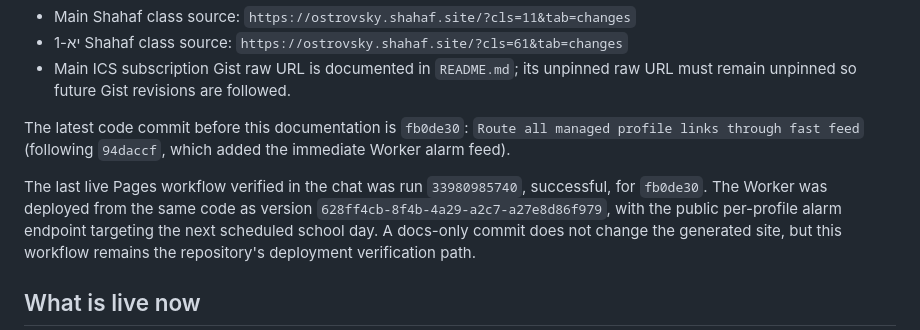
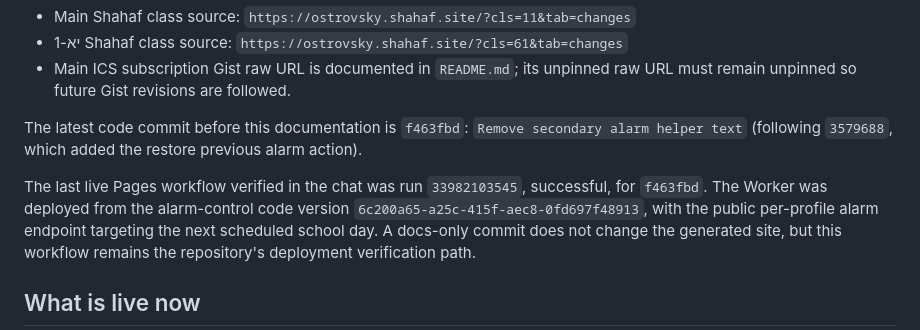
Before and after one commit to epicori09-cmyk/shahaf-schedule-sync, a Markdown page: HANDOFF_NEXT_AGENT.md, the part around the change. Drawn GitHub-style.

Commit message:
Refresh final QA deployment metadata

```diff
--- a/HANDOFF_NEXT_AGENT.md
+++ b/HANDOFF_NEXT_AGENT.md
@@ -66,13 +66,13 @@ Source pages:
 - Main ICS subscription Gist raw URL is documented in `README.md`; its
   unpinned raw URL must remain unpinned so future Gist revisions are followed.
 
-The latest code commit before this documentation is `fb0de30`:
-`Route all managed profile links through fast feed` (following `94daccf`,
-which added the immediate Worker alarm feed).
+The latest code commit before this documentation is `f463fbd`:
+`Remove secondary alarm helper text` (following `3579688`, which added the
+restore previous alarm action).
 
-The last live Pages workflow verified in the chat was run `33980985740`,
-successful, for `fb0de30`. The Worker was deployed from the same code as
-version `628ff4cb-8f4b-4a29-a2c7-a27e8d86f979`, with the public per-profile
+The last live Pages workflow verified in the chat was run `33982103545`,
+successful, for `f463fbd`. The Worker was deployed from the alarm-control code
+version `6c200a65-a25c-415f-aec8-0fd697f48913`, with the public per-profile
 alarm endpoint targeting the next scheduled school day. A docs-only commit
 does not change the generated site, but this workflow remains the repository's
 deployment verification path.
```
